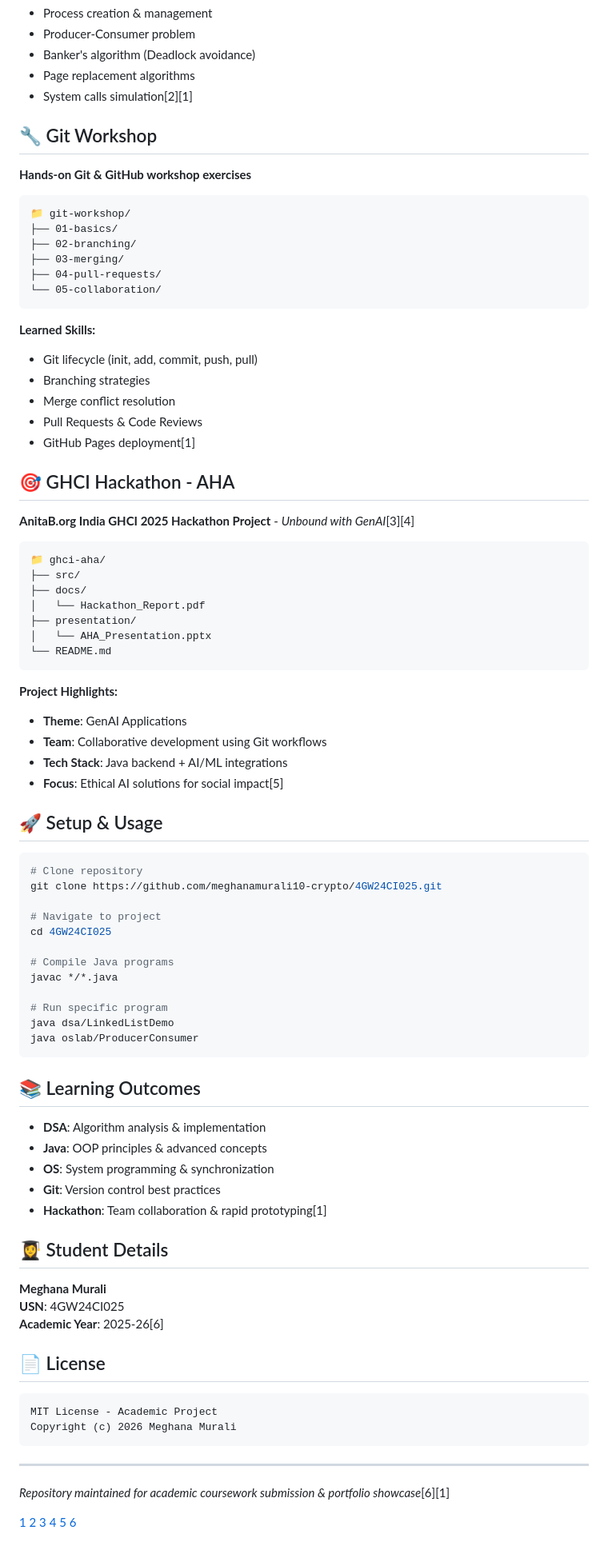
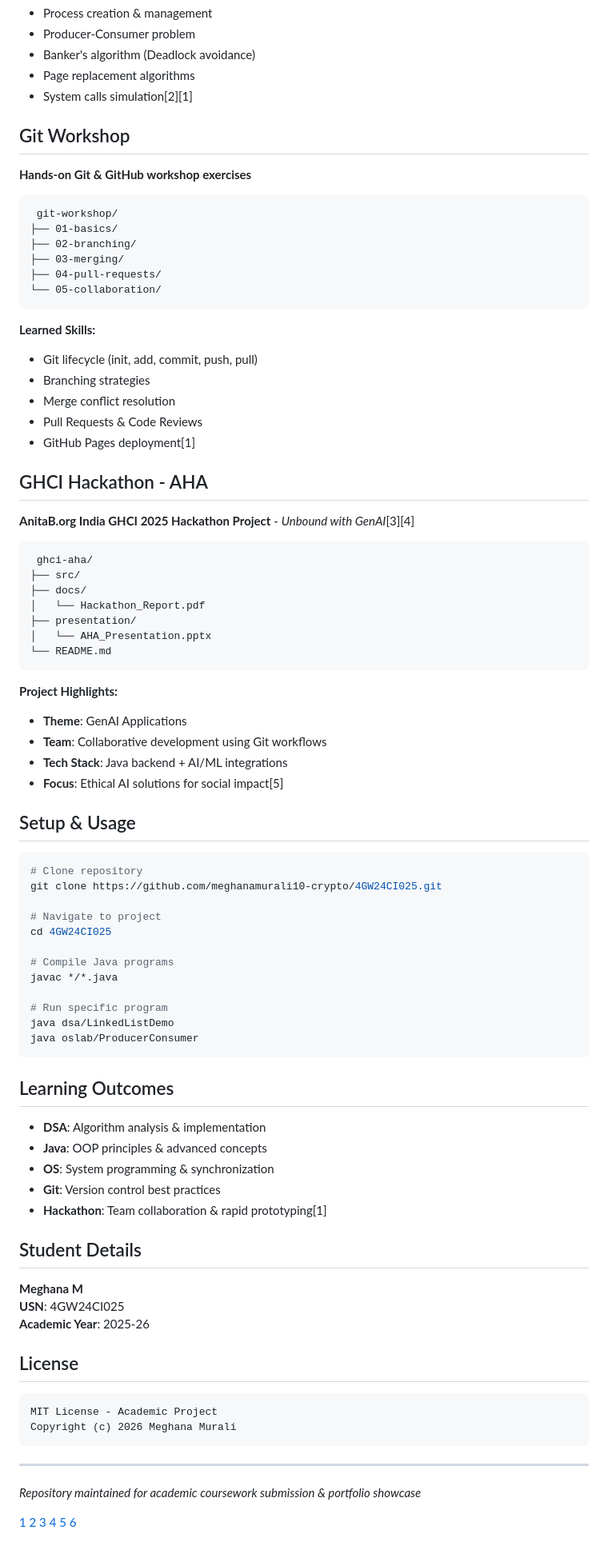
Before and after one commit to meghanamurali10-crypto/4GW24CI025, a Markdown page: README.md, the part around one of its changes. Shown at 80% size. GitHub-like rendering.

Commit message:
Fix formatting and update section headings in README

````diff
--- a/README.md
+++ b/README.md
@@ -95,12 +95,12 @@
 - Page replacement algorithms
 - System calls simulation[2][1]
 
-## 🔧 Git Workshop
+##  Git Workshop
 
 **Hands-on Git & GitHub workshop exercises**
 
 ```
-📁 git-workshop/
+ git-workshop/
 ├── 01-basics/
 ├── 02-branching/
 ├── 03-merging/
@@ -115,12 +115,12 @@
 - Pull Requests & Code Reviews
 - GitHub Pages deployment[1]
 
-## 🎯 GHCI Hackathon - AHA
+##  GHCI Hackathon - AHA
 
 **AnitaB.org India GHCI 2025 Hackathon Project** - *Unbound with GenAI*[3][4]
 
 ```
-📁 ghci-aha/
+ ghci-aha/
 ├── src/
 ├── docs/
 │   └── Hackathon_Report.pdf
@@ -135,7 +135,7 @@
 - **Tech Stack**: Java backend + AI/ML integrations
 - **Focus**: Ethical AI solutions for social impact[5]
 
-## 🚀 Setup & Usage
+##  Setup & Usage
 
 ```bash
 # Clone repository
@@ -152,7 +152,7 @@ java dsa/LinkedListDemo
 java oslab/ProducerConsumer
 ```
 
-## 📚 Learning Outcomes
+##  Learning Outcomes
 
 - **DSA**: Algorithm analysis & implementation
 - **Java**: OOP principles & advanced concepts
@@ -160,13 +160,13 @@ java oslab/ProducerConsumer
 - **Git**: Version control best practices
 - **Hackathon**: Team collaboration & rapid prototyping[1]
 
-## 👩‍🎓 Student Details
+##  Student Details
 
-**Meghana Murali**
+**Meghana M**
 **USN**: 4GW24CI025
-**Academic Year**: 2025-26[6]
+**Academic Year**: 2025-26
 
-## 📄 License
+##  License
 
 ```
 MIT License - Academic Project
@@ -175,7 +175,7 @@ Copyright (c) 2026 Meghana Murali
 
 ***
 
-*Repository maintained for academic coursework submission & portfolio showcase*[6][1]
+*Repository maintained for academic coursework submission & portfolio showcase*
 
 [1](https://github.com/meghanamurali10-crypto/4GW24CI025)
 [2](https://github.com/topics/os-lab?o=desc&s=)
````
Also changed, not shown: other parts of README.md (+8 -8 lines).
